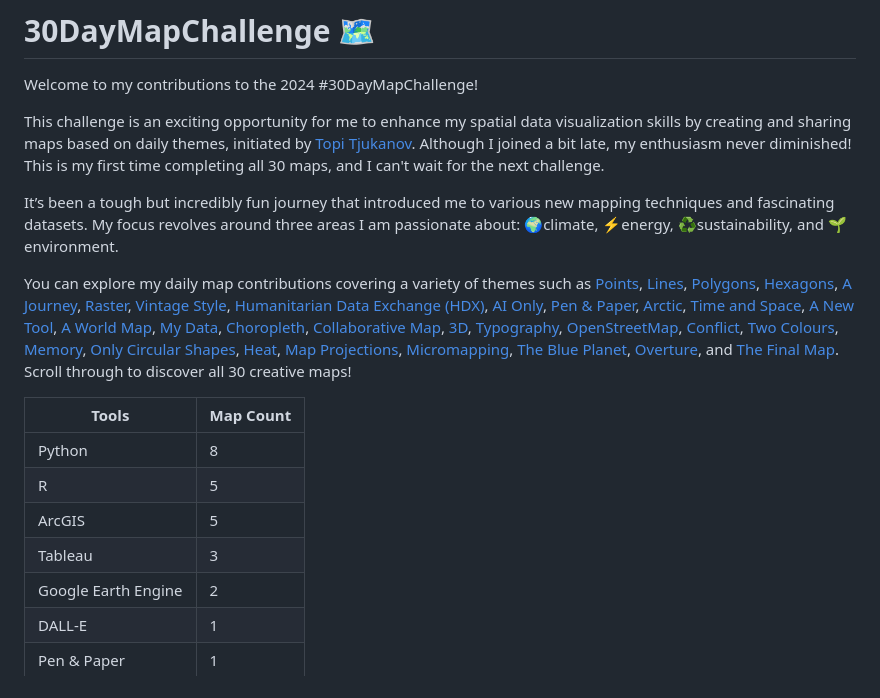
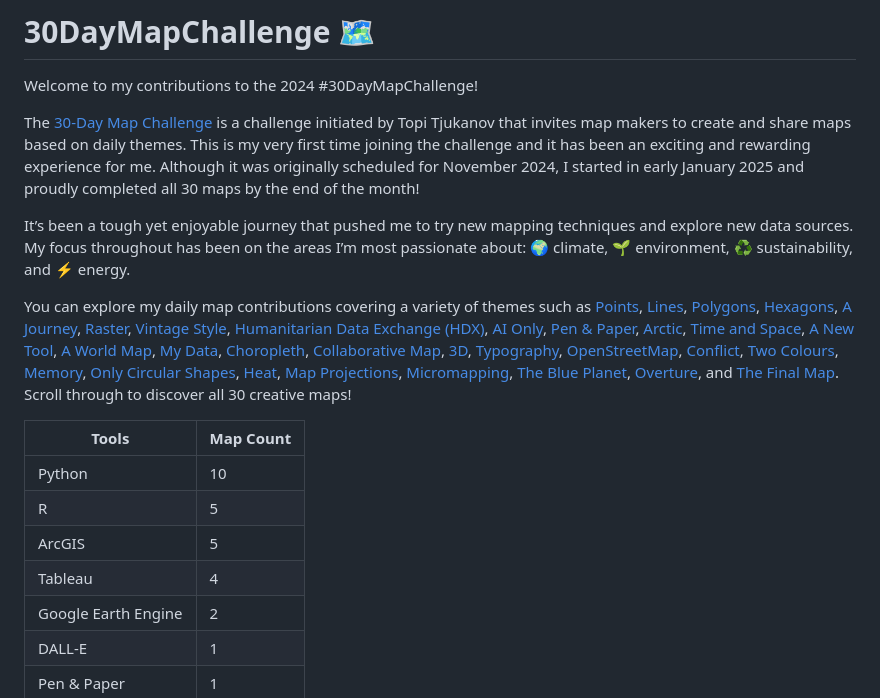
Before and after one commit to juniomata/30DaysMapChallenge, a Markdown page: README.md, the part around the change printed below. Rendered like a GitHub page.

```diff
--- a/README.md
+++ b/README.md
@@ -3,18 +3,19 @@
 
 Welcome to my contributions to the 2024 #30DayMapChallenge!
 
-This challenge is an exciting opportunity for me to enhance my spatial data visualization skills by creating and sharing maps based on daily themes, initiated by [Topi Tjukanov](https://30daymapchallenge.com/). Although I joined a bit late, my enthusiasm never diminished! This is my first time completing all 30 maps, and I can't wait for the next challenge.
+The [30-Day Map Challenge](https://30daymapchallenge.com/) is a challenge initiated by Topi Tjukanov that invites map makers to create and share maps based on daily themes. This is my very first time joining the challenge and it has been an exciting and rewarding experience for me. Although it was originally scheduled for November 2024, I started in early January 2025 and proudly completed all 30 maps by the end of the month!
 
-It’s been a tough but incredibly fun journey that introduced me to various new mapping techniques and fascinating datasets. My focus revolves around three areas I am passionate about: 🌍climate, ⚡energy, ♻️sustainability, and 🌱environment.
+It’s been a tough yet enjoyable journey that pushed me to try new mapping techniques and explore new data sources. My focus throughout has been on the areas I’m most passionate about: 🌍 climate, 🌱 environment, ♻️ sustainability, and ⚡ energy.
+
 
 You can explore my daily map contributions covering a variety of themes such as [Points](#1-points), [Lines](#2-lines), [Polygons](#3-polygons), [Hexagons](#4-hexagons), [A Journey](#5-a-journey), [Raster](#6-raster), [Vintage Style](#7-vintage-style), [Humanitarian Data Exchange (HDX)](#8-humanitarian-data-exchange-hdx), [AI Only](#9-ai-only), [Pen & Paper](#10-pen--paper), [Arctic](#11-arctic), [Time and Space](#12-time-and-space), [A New Tool](#13-a-new-tool), [A World Map](#14-a-world-map), [My Data](#15-my-data), [Choropleth](#16-choropleth), [Collaborative Map](#17-collaborative-map), [3D](#18-3d), [Typography](#19-typography), [OpenStreetMap](#20-openstreetmap), [Conflict](#21-conflict), [Two Colours](#22-two-colours), [Memory](#23-memory), [Only Circular Shapes](#24-only-circular-shapes), [Heat](#25-heat), [Map Projections](#26-map-projections), [Micromapping](#27-micromapping), [The Blue Planet](#28-the-blue-planet), [Overture](#29-overture), and [The Final Map](#30-the-final-map). Scroll through to discover all 30 creative maps!
 
-| Tools        | Map Count |
+| Tools        | Map Count   |
 |--------------|-------------|
-| Python       | 8           |
+| Python       | 10          |
 | R            | 5           |
 | ArcGIS       | 5           |
-| Tableau      | 3           |
+| Tableau      | 4           |
 | Google Earth Engine | 2    |
 | DALL-E       | 1           |
 | Pen & Paper  | 1           |
```
Also changed, not shown: other parts of README.md (+4 -4 lines), day05_journey/day5_usmigrations.png (added), day08_hdx/day8_electricityaccess.png (added), day16_choropleth/day16_usclimaterisk.png (added).
